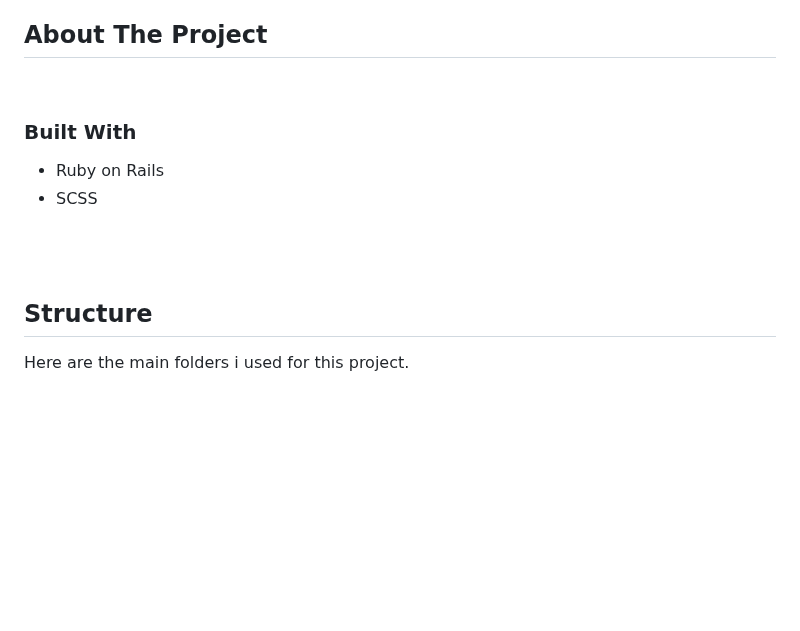
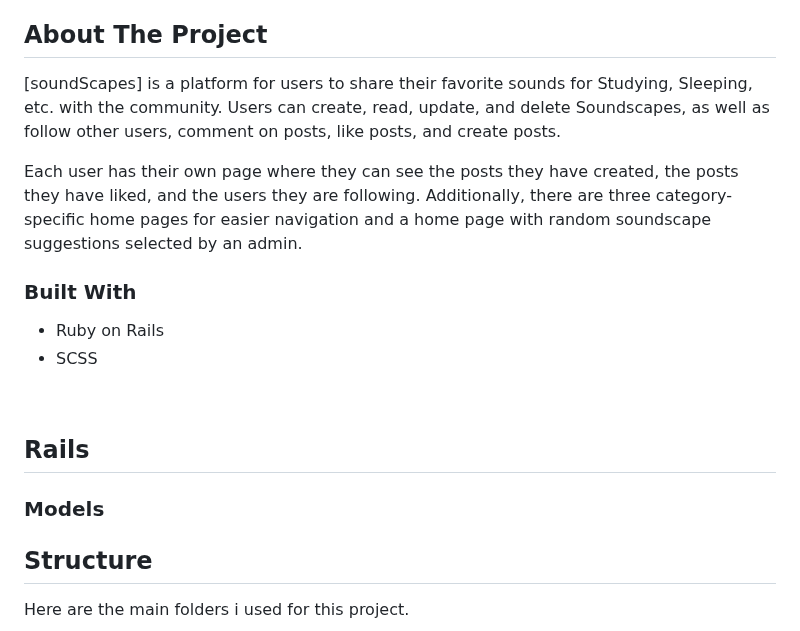
Before and after one commit to john-farina/sleepScapes, a Markdown page: README.md, the part around the change. Drawn GitHub-style; blank space fills up the shorter version.

Commit message:
working on reamde

```diff
--- a/README.md
+++ b/README.md
@@ -59,15 +59,20 @@ DESIGN:
 
 <!-- ABOUT THE PROJECT -->
 ## About The Project
+[soundScapes] is a platform for users to share their favorite sounds for Studying, Sleeping, etc. with the community. Users can create, read, update, and delete Soundscapes, as well as follow other users, comment on posts, like posts, and create posts.
 
-
+Each user has their own page where they can see the posts they have created, the posts they have liked, and the users they are following. Additionally, there are three category-specific home pages for easier navigation and a home page with random soundscape suggestions selected by an admin.
 <br/>
 
 ### Built With
  - Ruby on Rails
  - SCSS
 <br/>
-<br/>
+
+## Rails
+
+### Models
+
 <!-- USAGE EXAMPLES -->
 
 ## Structure
```
